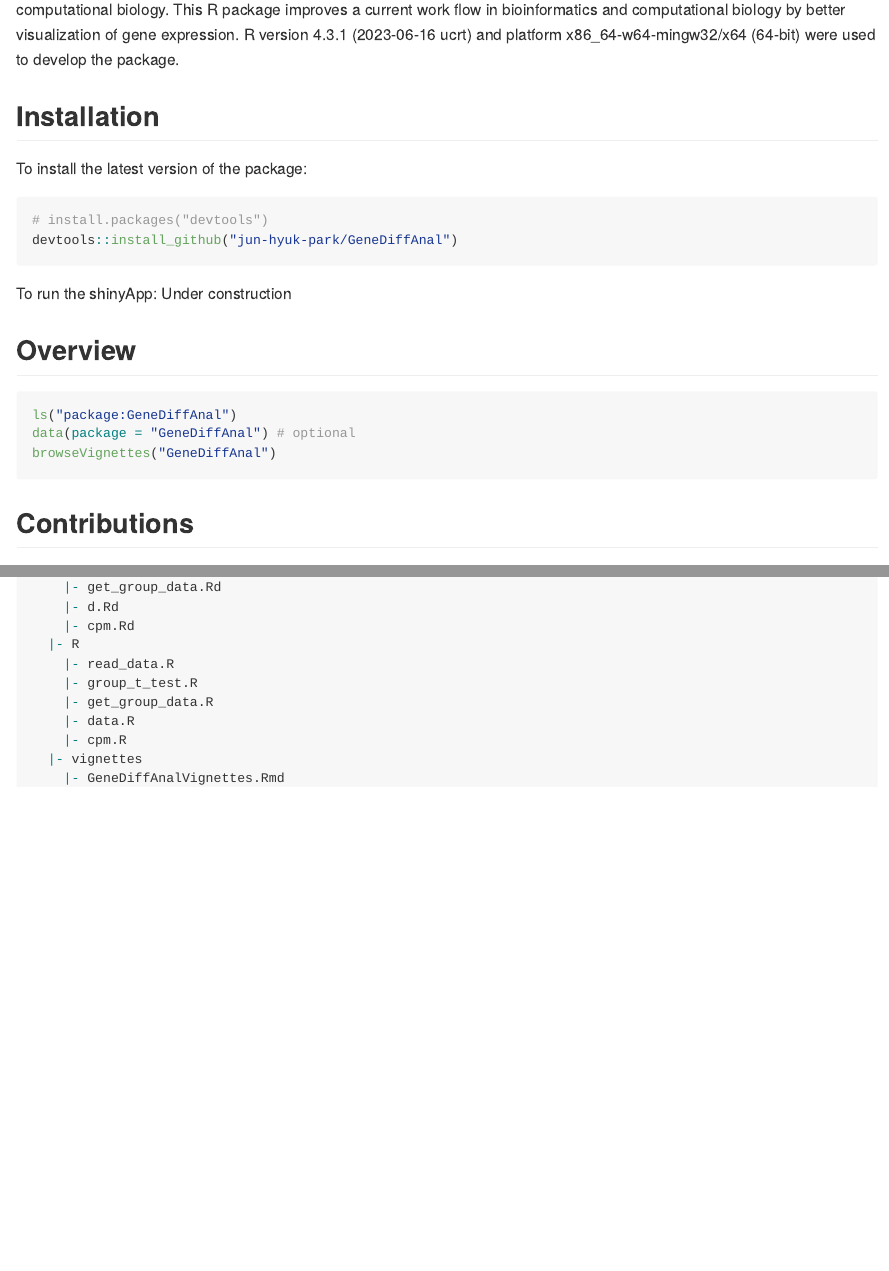
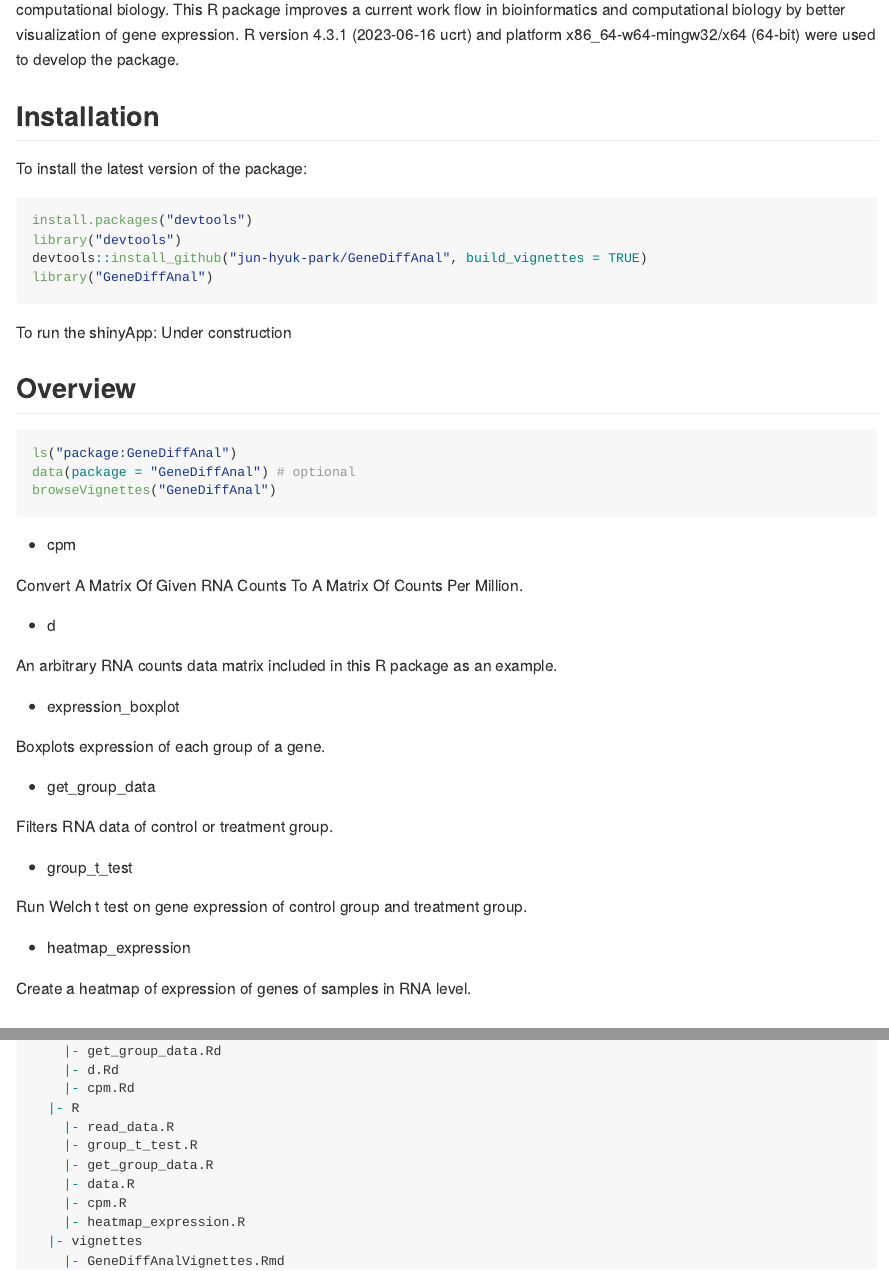
Before and after one commit to jun-hyuk-park/GeneDiffAnal, an R Markdown document (README.Rmd): the page in a window 1100 px wide, from 230 px down, and a second part further down, joined at a grey line. The pictures show the output file README.md that the author committed with the source, drawn offline in the style of GitHub.

Commit message:
Help, expression_boxplot rename update

````diff
--- a/README.Rmd
+++ b/README.Rmd
@@ -35,8 +34,10 @@ R version 4.3.1 (2023-06-16 ucrt) and platform x86_64-w64-mingw32/x64
 To install the latest version of the package:
 
 ``` r
-# install.packages("devtools")
-devtools::install_github("jun-hyuk-park/GeneDiffAnal")
+install.packages("devtools")
+library("devtools")
+devtools::install_github("jun-hyuk-park/GeneDiffAnal", build_vignettes = TRUE)
+library("GeneDiffAnal")
 ```
 
 To run the shinyApp: Under construction
@@ -48,6 +49,30 @@ ls("package:GeneDiffAnal")
 data(package = "GeneDiffAnal") # optional
 browseVignettes("GeneDiffAnal")
 ```
+
+- cpm
+
+Convert A Matrix Of Given RNA Counts To A Matrix Of Counts Per Million.
+
+- d
+
+An arbitrary RNA counts data matrix included in this R package as an example.
+
+- expression_boxplot
+
+Boxplots expression of each group of a gene.
+
+- get_group_data
+
+Filters RNA data of control or treatment group.
+
+- group_t_test
+
+Run Welch t test on gene expression of control group and treatment group.
+
+- heatmap_expression
+
+Create a heatmap of expression of genes of samples in RNA level.
 
 ## Contributions
 
````
Also changed, not shown: R/cpm.R (+1 -1 lines), R/data.R (+6 -6 lines), R/expression_boxplot.R (renamed from R/expression_point_plot.R, +5 -4 lines), R/group_t_test.R (+2 -0 lines), R/heatmap_expression.R (+2 -0 lines), README.md, README.Rmd (3 more changed lines), 4 other files.
